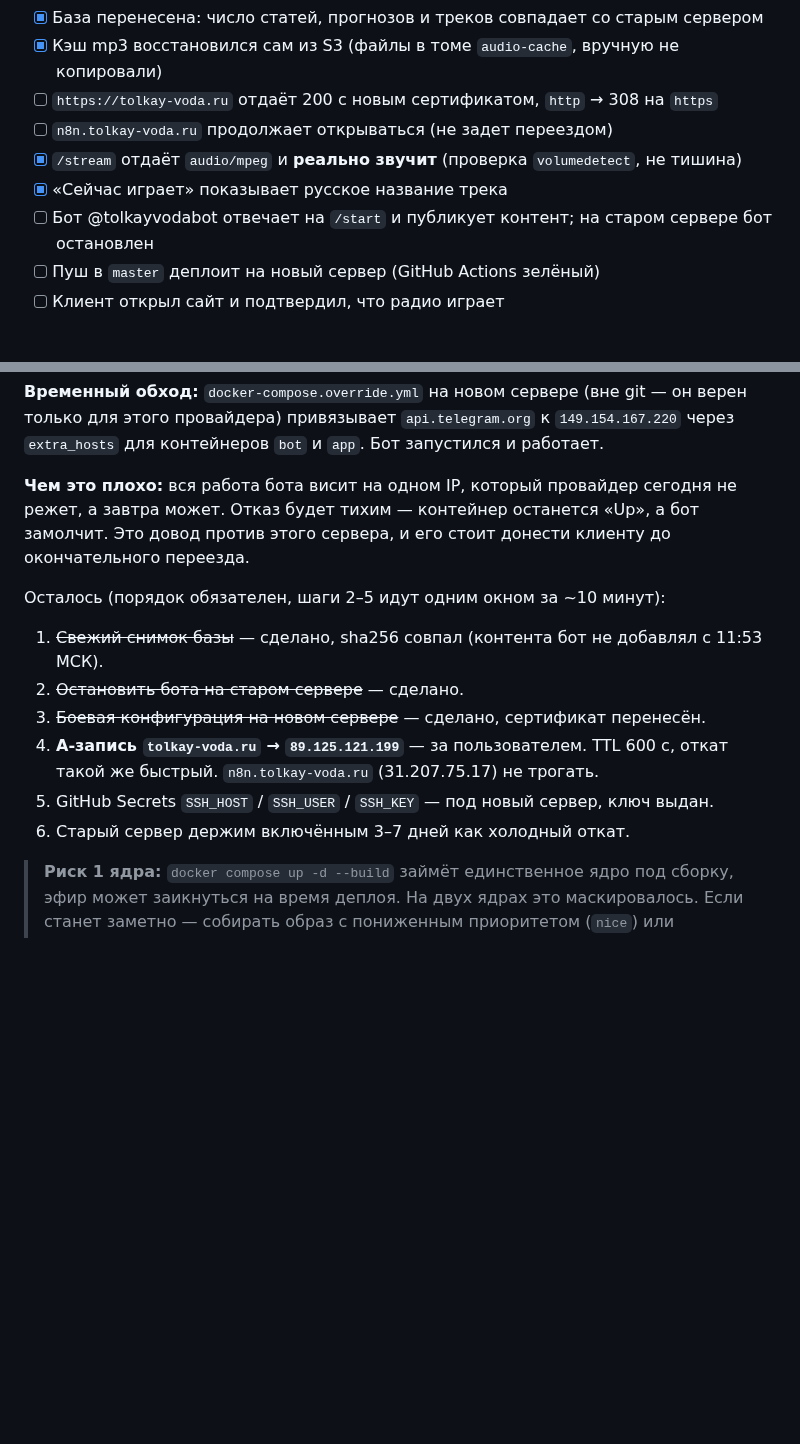
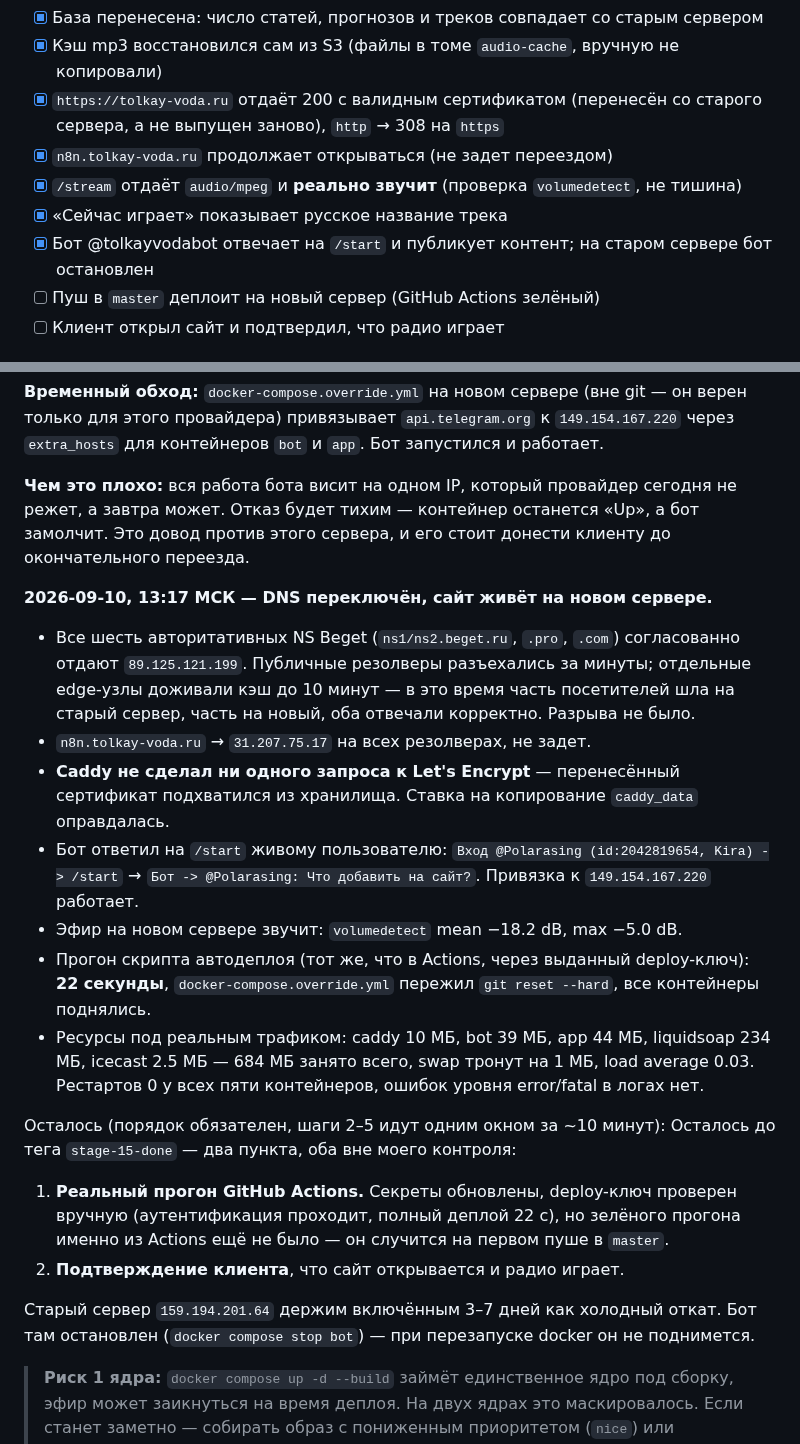
Before and after one commit to dimatolpygin/tolkay_voda, a Markdown page: docs/07_ROADMAP.md, 2 parts joined by grey strips. Drawn GitHub-style; blank space fills up the shorter version.

Commit message:
docs(stage-15): DNS переключён, прод переехал на 89.125.121.199
Переключение в 13:17 МСК прошло без разрыва HTTPS — перенесённый
сертификат подхватился, Caddy не обращался к Let's Encrypt.
Бот ответил на /start, эфир звучит (mean -18.2 dB), рестартов 0.

9 из 11 критериев приёмки закрыты. Осталось: прогон GitHub Actions
на первом пуше в master и подтверждение клиента.

Co-Authored-By: Claude Opus 5 (1M context) <noreply@anthropic.com>
Claude-Session: https://claude.ai/code/session_01ETnHVJbzTSQGFSViYSAH93

```diff
--- a/docs/07_ROADMAP.md
+++ b/docs/07_ROADMAP.md
@@ -439,11 +439,12 @@ Caddy проксирует `/stream` и now-playing. Джукбокс (`radio.js
 - [x] `docker compose up -d --build` поднимает app (healthy) + caddy + icecast + liquidsoap + bot
 - [x] База перенесена: число статей, прогнозов и треков совпадает со старым сервером
 - [x] Кэш mp3 восстановился сам из S3 (файлы в томе `audio-cache`, вручную не копировали)
-- [ ] `https://tolkay-voda.ru` отдаёт 200 с новым сертификатом, `http` → 308 на `https`
-- [ ] `n8n.tolkay-voda.ru` продолжает открываться (не задет переездом)
+- [x] `https://tolkay-voda.ru` отдаёт 200 с валидным сертификатом (перенесён со
+      старого сервера, а не выпущен заново), `http` → 308 на `https`
+- [x] `n8n.tolkay-voda.ru` продолжает открываться (не задет переездом)
 - [x] `/stream` отдаёт `audio/mpeg` и **реально звучит** (проверка `volumedetect`, не тишина)
 - [x] «Сейчас играет» показывает русское название трека
-- [ ] Бот @tolkayvodabot отвечает на `/start` и публикует контент; на старом сервере бот остановлен
+- [x] Бот @tolkayvodabot отвечает на `/start` и публикует контент; на старом сервере бот остановлен
 - [ ] Пуш в `master` деплоит на новый сервер (GitHub Actions зелёный)
 - [ ] Клиент открыл сайт и подтвердил, что радио играет
 
@@ -517,14 +518,36 @@ Caddy проксирует `/stream` и now-playing. Джукбокс (`radio.js
 а завтра может. Отказ будет тихим — контейнер останется «Up», а бот замолчит.
 Это довод против этого сервера, и его стоит донести клиенту до окончательного переезда.
 
+**2026-09-10, 13:17 МСК — DNS переключён, сайт живёт на новом сервере.**
+
+- Все шесть авторитативных NS Beget (`ns1/ns2.beget.ru`, `.pro`, `.com`) согласованно
+  отдают `89.125.121.199`. Публичные резолверы разъехались за минуты; отдельные
+  edge-узлы доживали кэш до 10 минут — в это время часть посетителей шла на старый
+  сервер, часть на новый, оба отвечали корректно. Разрыва не было.
+- `n8n.tolkay-voda.ru` → `31.207.75.17` на всех резолверах, не задет.
+- **Caddy не сделал ни одного запроса к Let's Encrypt** — перенесённый сертификат
+  подхватился из хранилища. Ставка на копирование `caddy_data` оправдалась.
+- Бот ответил на `/start` живому пользователю: `Вход @Polarasing (id:2042819654, Kira)
+  -> /start` → `Бот -> @Polarasing: Что добавить на сайт?`. Привязка к `149.154.167.220`
+  работает.
+- Эфир на новом сервере звучит: `volumedetect` mean −18.2 dB, max −5.0 dB.
+- Прогон скрипта автодеплоя (тот же, что в Actions, через выданный deploy-ключ):
+  **22 секунды**, `docker-compose.override.yml` пережил `git reset --hard`, все
+  контейнеры поднялись.
+- Ресурсы под реальным трафиком: caddy 10 МБ, bot 39 МБ, app 44 МБ, liquidsoap 234 МБ,
+  icecast 2.5 МБ — 684 МБ занято всего, swap тронут на 1 МБ, load average 0.03.
+  Рестартов 0 у всех пяти контейнеров, ошибок уровня error/fatal в логах нет.
+
 Осталось (порядок обязателен, шаги 2–5 идут одним окном за ~10 минут):
-1. ~~Свежий снимок базы~~ — сделано, sha256 совпал (контента бот не добавлял с 11:53 МСК).
-2. ~~Остановить бота на старом сервере~~ — сделано.
-3. ~~Боевая конфигурация на новом сервере~~ — сделано, сертификат перенесён.
-4. **A-запись `tolkay-voda.ru` → `89.125.121.199`** — за пользователем. TTL 600 с,
-   откат такой же быстрый. `n8n.tolkay-voda.ru` (31.207.75.17) не трогать.
-5. GitHub Secrets `SSH_HOST` / `SSH_USER` / `SSH_KEY` — под новый сервер, ключ выдан.
-6. Старый сервер держим включённым 3–7 дней как холодный откат.
+Осталось до тега `stage-15-done` — два пункта, оба вне моего контроля:
+
+1. **Реальный прогон GitHub Actions.** Секреты обновлены, deploy-ключ проверен
+   вручную (аутентификация проходит, полный деплой 22 с), но зелёного прогона
+   именно из Actions ещё не было — он случится на первом пуше в `master`.
+2. **Подтверждение клиента**, что сайт открывается и радио играет.
+
+Старый сервер `159.194.201.64` держим включённым 3–7 дней как холодный откат.
+Бот там остановлен (`docker compose stop bot`) — при перезапуске docker он не поднимется.
 
 > **Риск 1 ядра:** `docker compose up -d --build` займёт единственное ядро под сборку,
 > эфир может заикнуться на время деплоя. На двух ядрах это маскировалось. Если станет
```
Also changed, not shown: docs/STATUS.md (+9 -9 lines).
